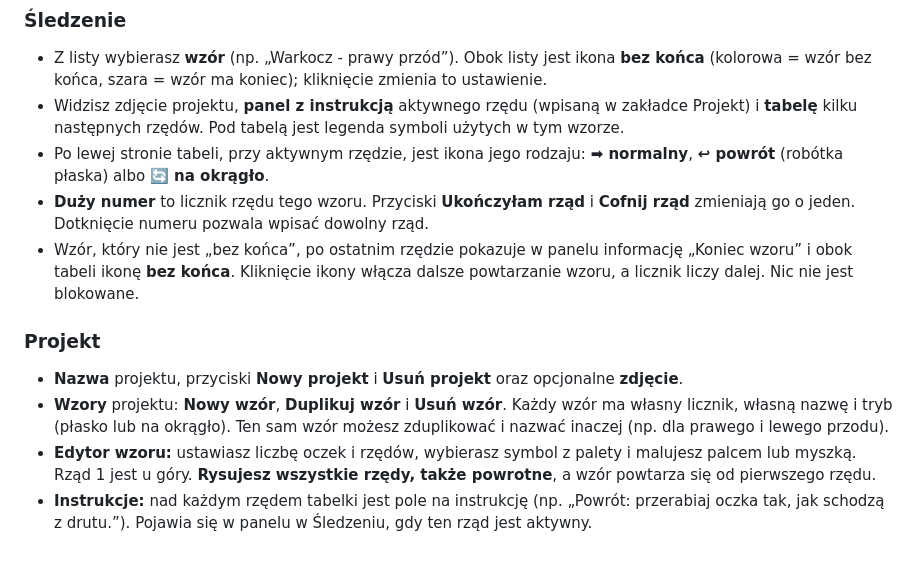
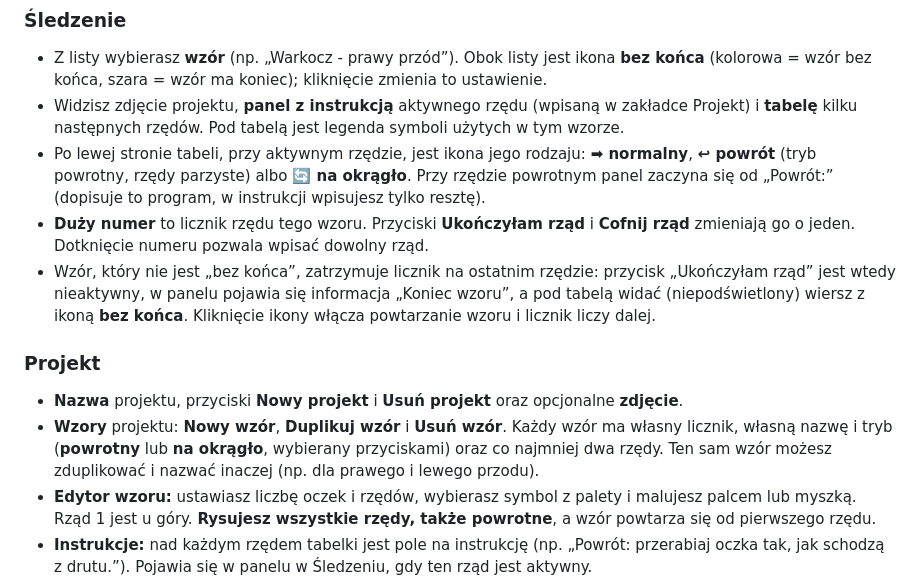
Before and after one commit to romry1966kk/KnitCompanion2, a Markdown page: README.md, the part around the change. GitHub-like rendering; blank space fills up the shorter version.

Commit message:
Clarify pattern tracking and project instructions
Updated instructions for pattern tracking and project creation.

```diff
--- a/README.md
+++ b/README.md
@@ -18,14 +18,14 @@ Program ma trzy zakładki.
 
 - Z listy wybierasz **wzór** (np. „Warkocz - prawy przód”). Obok listy jest ikona **bez końca** (kolorowa = wzór bez końca, szara = wzór ma koniec); kliknięcie zmienia to ustawienie.
 - Widzisz zdjęcie projektu, **panel z instrukcją** aktywnego rzędu (wpisaną w zakładce Projekt) i **tabelę** kilku następnych rzędów. Pod tabelą jest legenda symboli użytych w tym wzorze.
-- Po lewej stronie tabeli, przy aktywnym rzędzie, jest ikona jego rodzaju: **➡ normalny**, **↩ powrót** (robótka płaska) albo **🔄 na okrągło**.
+- Po lewej stronie tabeli, przy aktywnym rzędzie, jest ikona jego rodzaju: **➡ normalny**, **↩ powrót** (tryb powrotny, rzędy parzyste) albo **🔄 na okrągło**. Przy rzędzie powrotnym panel zaczyna się od „Powrót:” (dopisuje to program, w instrukcji wpisujesz tylko resztę).
 - **Duży numer** to licznik rzędu tego wzoru. Przyciski **Ukończyłam rząd** i **Cofnij rząd** zmieniają go o jeden. Dotknięcie numeru pozwala wpisać dowolny rząd.
-- Wzór, który nie jest „bez końca”, po ostatnim rzędzie pokazuje w panelu informację „Koniec wzoru” i obok tabeli ikonę **bez końca**. Kliknięcie ikony włącza dalsze powtarzanie wzoru, a licznik liczy dalej. Nic nie jest blokowane.
+- Wzór, który nie jest „bez końca”, zatrzymuje licznik na ostatnim rzędzie: przycisk „Ukończyłam rząd” jest wtedy nieaktywny, w panelu pojawia się informacja „Koniec wzoru”, a pod tabelą widać (niepodświetlony) wiersz z ikoną **bez końca**. Kliknięcie ikony włącza powtarzanie wzoru i licznik liczy dalej.
 
 ### Projekt
 
 - **Nazwa** projektu, przyciski **Nowy projekt** i **Usuń projekt** oraz opcjonalne **zdjęcie**.
-- **Wzory** projektu: **Nowy wzór**, **Duplikuj wzór** i **Usuń wzór**. Każdy wzór ma własny licznik, własną nazwę i tryb (płasko lub na okrągło). Ten sam wzór możesz zduplikować i nazwać inaczej (np. dla prawego i lewego przodu).
+- **Wzory** projektu: **Nowy wzór**, **Duplikuj wzór** i **Usuń wzór**. Każdy wzór ma własny licznik, własną nazwę i tryb (**powrotny** lub **na okrągło**, wybierany przyciskami) oraz co najmniej dwa rzędy. Ten sam wzór możesz zduplikować i nazwać inaczej (np. dla prawego i lewego przodu).
 - **Edytor wzoru:** ustawiasz liczbę oczek i rzędów, wybierasz symbol z palety i malujesz palcem lub myszką. Rząd 1 jest u góry. **Rysujesz wszystkie rzędy, także powrotne**, a wzór powtarza się od pierwszego rzędu.
 - **Instrukcje:** nad każdym rzędem tabelki jest pole na instrukcję (np. „Powrót: przerabiaj oczka tak, jak schodzą z drutu.”). Pojawia się w panelu w Śledzeniu, gdy ten rząd jest aktywny.
 - **🔃 bez końca** (po prawej w wierszu z liczbą oczek i rzędów): podświetlona ikona oznacza wzór powtarzany bez końca.
```
